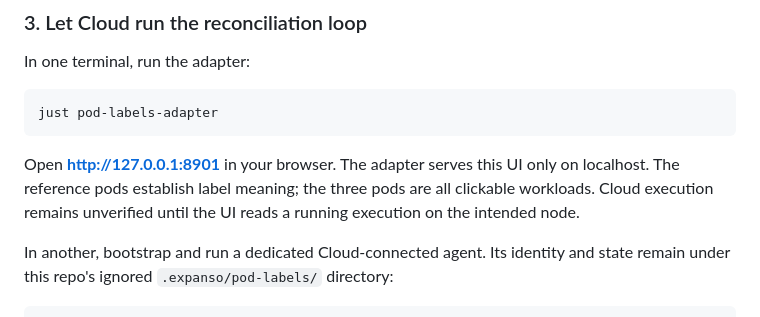
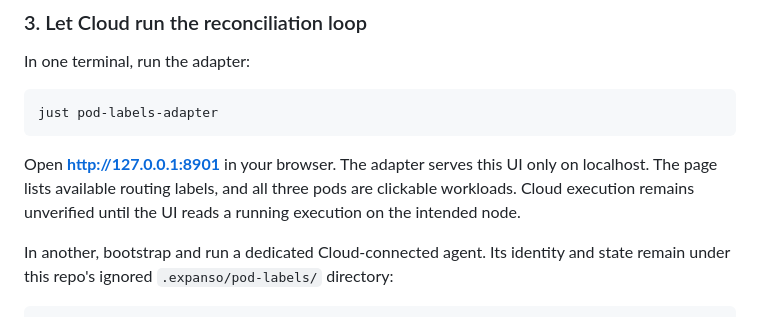
Before and after one commit to expanso-io/demo-expanso-jev, a Markdown page: demos/11-pod-labels/README.md, the part around one of its changes. Rendered like a GitHub page.

````diff
--- a/demos/11-pod-labels/README.md
+++ b/demos/11-pod-labels/README.md
@@ -198,8 +220,8 @@ just pod-labels-adapter
 ```
 
 Open **http://127.0.0.1:8901** in your browser. The adapter serves this UI
-only on localhost. The reference pods establish label meaning; the
-three pods are all clickable workloads. Cloud execution remains
+only on localhost. The page lists available routing labels, and all three
+pods are clickable workloads. Cloud execution remains
 unverified until the UI reads a running execution on the intended node.
 
 In another, bootstrap and run a dedicated Cloud-connected agent. Its identity
````
Also changed, not shown: other parts of demos/11-pod-labels/README.md (+42 -18 lines), README.md (+4 -1 lines), docs/pod-event-flow.png, 10 other files.
